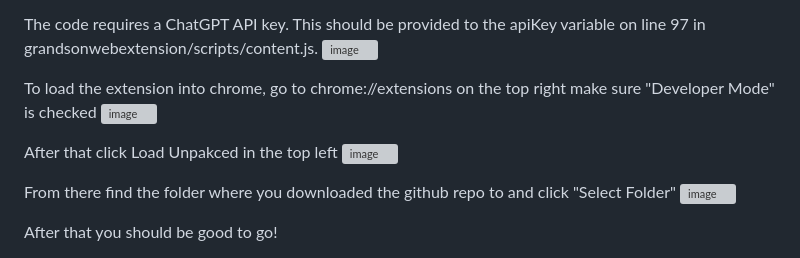
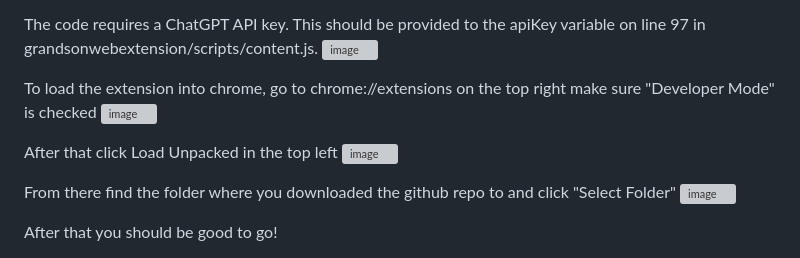
Before and after one commit to Babymcnerd/Grandson, a Markdown page: README.md, the part around the change. Rendered like a GitHub page; grey boxes are pictures that could not be loaded.

Commit message:
typo fix in README

```diff
--- a/README.md
+++ b/README.md
@@ -11,7 +11,7 @@ The code requires a ChatGPT API key. This should be provided to the apiKey varia
 To load the extension into chrome, go to chrome://extensions on the top right make sure "Developer Mode" is checked
 ![image](https://github.com/Babymcnerd/Grandson/assets/53285593/75526e4b-d02e-4559-8742-50b6a078cbbb)
 
-After that click Load Unpakced in the top left
+After that click Load Unpacked in the top left
 ![image](https://github.com/Babymcnerd/Grandson/assets/53285593/75f921aa-8c24-4bb6-94d4-5acf302e6a21)
 
 From there find the folder where you downloaded the github repo to and click "Select Folder"
```
